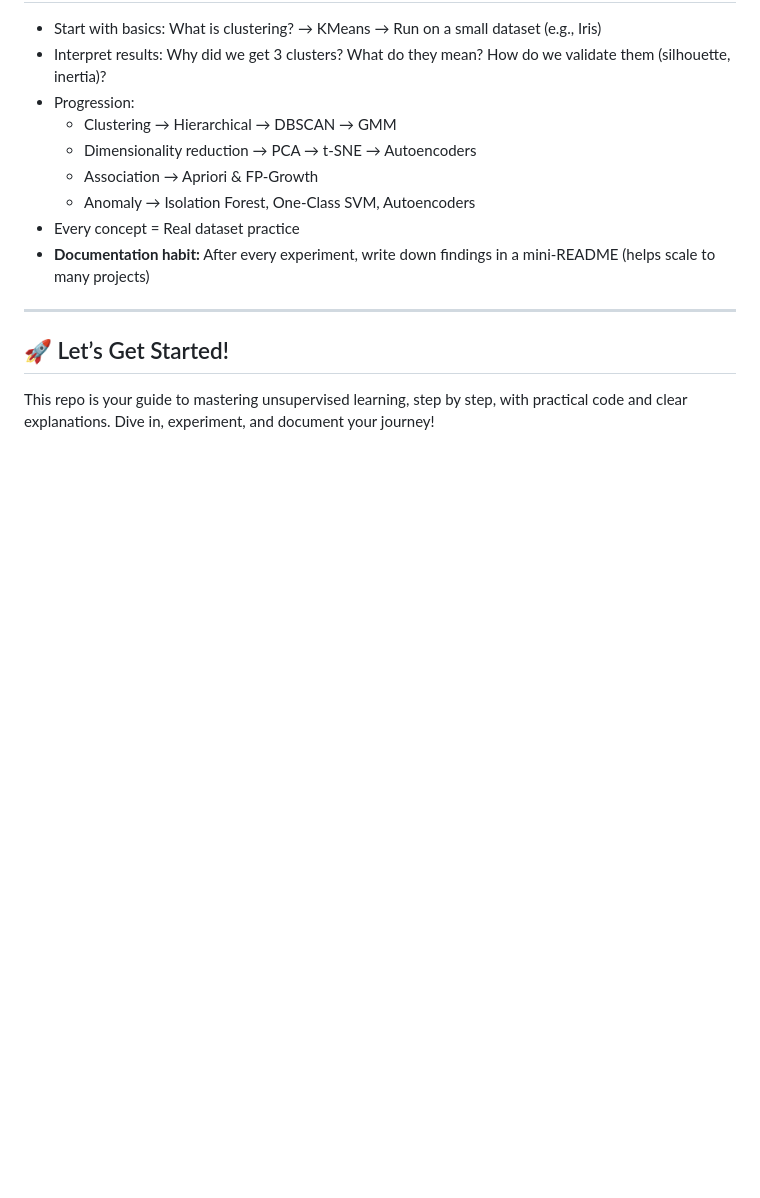
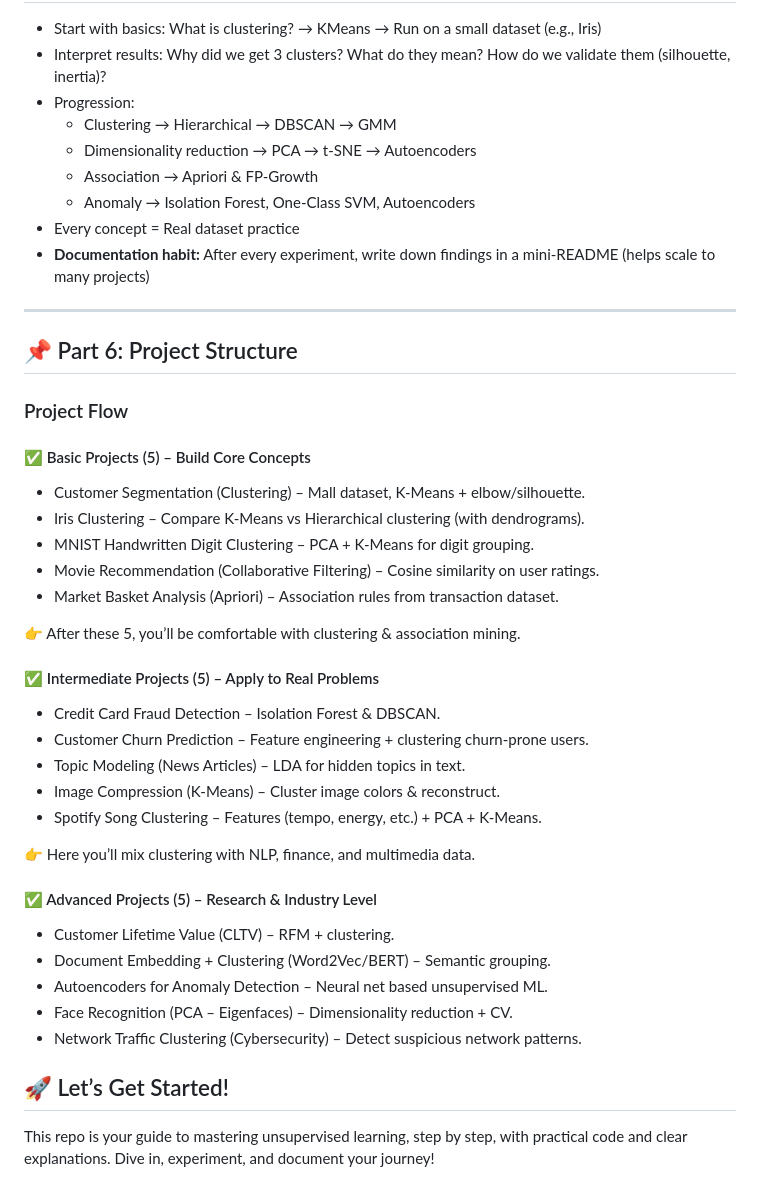
Before and after one commit to dinraj910/Unsupervised-Learning, a Markdown page: README.md, the part around the change. Rendered like a GitHub page; blank space fills up the shorter version.

Commit message:
Add project structure section with beginner to advanced project ideas for unsupervised learning

```diff
--- a/README.md
+++ b/README.md
@@ -88,6 +88,38 @@ We’ll practice each library on small datasets:
 
 ---
 
+## 📌 Part 6: Project Structure
+
+### Project Flow
+
+#### ✅ Basic Projects (5) – Build Core Concepts
+
+- Customer Segmentation (Clustering) – Mall dataset, K-Means + elbow/silhouette.
+- Iris Clustering – Compare K-Means vs Hierarchical clustering (with dendrograms).
+- MNIST Handwritten Digit Clustering – PCA + K-Means for digit grouping.
+- Movie Recommendation (Collaborative Filtering) – Cosine similarity on user ratings.
+- Market Basket Analysis (Apriori) – Association rules from transaction dataset.
+
+👉 After these 5, you’ll be comfortable with clustering & association mining.
+
+#### ✅ Intermediate Projects (5) – Apply to Real Problems
+
+- Credit Card Fraud Detection – Isolation Forest & DBSCAN.
+- Customer Churn Prediction – Feature engineering + clustering churn-prone users.
+- Topic Modeling (News Articles) – LDA for hidden topics in text.
+- Image Compression (K-Means) – Cluster image colors & reconstruct.
+- Spotify Song Clustering – Features (tempo, energy, etc.) + PCA + K-Means.
+
+👉 Here you’ll mix clustering with NLP, finance, and multimedia data.
+
+#### ✅ Advanced Projects (5) – Research & Industry Level
+
+- Customer Lifetime Value (CLTV) – RFM + clustering.
+- Document Embedding + Clustering (Word2Vec/BERT) – Semantic grouping.
+- Autoencoders for Anomaly Detection – Neural net based unsupervised ML.
+- Face Recognition (PCA – Eigenfaces) – Dimensionality reduction + CV.
+- Network Traffic Clustering (Cybersecurity) – Detect suspicious network patterns.
+
 ## 🚀 Let’s Get Started!
 
 This repo is your guide to mastering unsupervised learning, step by step, with practical code and clear explanations. Dive in, experiment, and document your journey!
```
